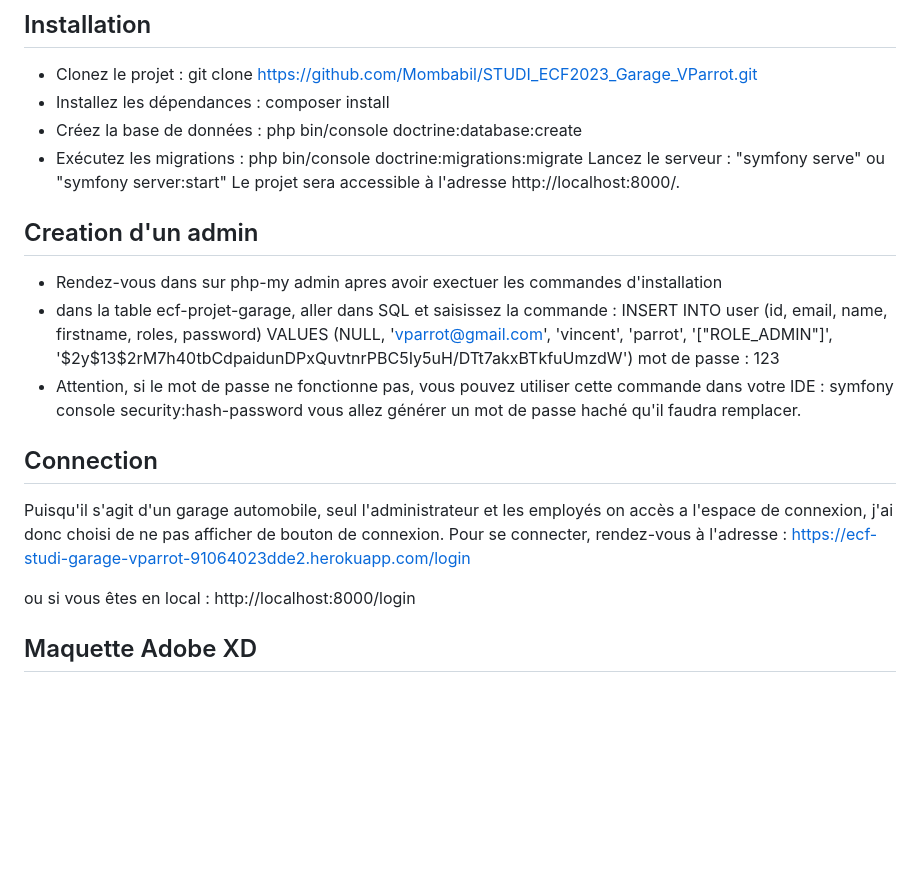
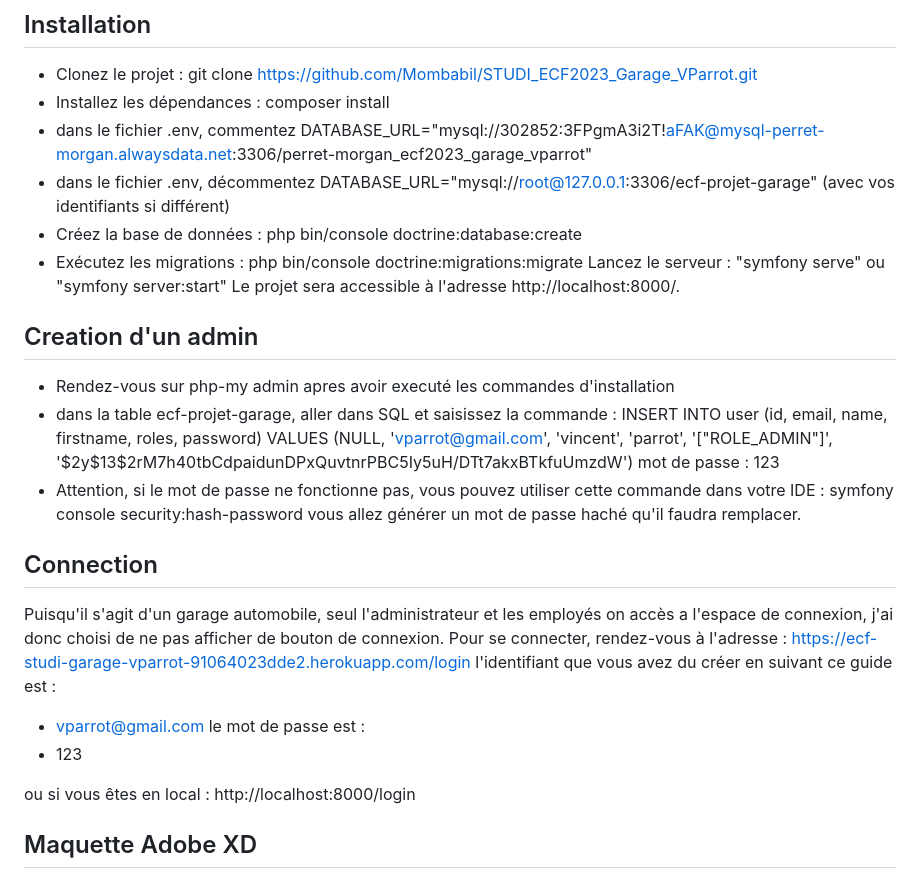
Before and after one commit to Mombabil/STUDI_ECF2023_Garage_VParrot, a Markdown page: README.md, the part around the change. Rendered like a GitHub page; blank space fills up the shorter version.

```diff
--- a/README.md
+++ b/README.md
@@ -35,12 +35,14 @@ en mettant en avant la qualité des services délivrés par cette récente entre
 
 - Clonez le projet : git clone https://github.com/Mombabil/STUDI_ECF2023_Garage_VParrot.git
 - Installez les dépendances : composer install
+- dans le fichier .env, commentez DATABASE_URL="mysql://302852:3FPgmA3i2T!aFAK@mysql-perret-morgan.alwaysdata.net:3306/perret-morgan_ecf2023_garage_vparrot"
+- dans le fichier .env, décommentez DATABASE_URL="mysql://root@127.0.0.1:3306/ecf-projet-garage" (avec vos identifiants si différent)
 - Créez la base de données : php bin/console doctrine:database:create
 - Exécutez les migrations : php bin/console doctrine:migrations:migrate
 Lancez le serveur : "symfony serve" ou "symfony server:start" Le projet sera accessible à l'adresse http://localhost:8000/.
 
 ## Creation d'un admin
-- Rendez-vous dans sur php-my admin apres avoir exectuer les commandes d'installation
+- Rendez-vous sur php-my admin apres avoir executé les commandes d'installation
 - dans la table ecf-projet-garage, aller dans SQL  et saisissez la commande : INSERT INTO user (id, email, name, firstname, roles, password) VALUES (NULL, 'vparrot@gmail.com', 'vincent', 'parrot', '["ROLE_ADMIN"]', '$2y$13$2rM7h40tbCdpaidunDPxQuvtnrPBC5Iy5uH/DTt7akxBTkfuUmzdW')
 mot de passe : 123
 - Attention, si le mot de passe ne fonctionne pas, vous pouvez utiliser cette commande dans votre IDE : symfony console security:hash-password vous allez générer un mot de passe haché qu'il faudra remplacer.
@@ -49,6 +51,10 @@ mot de passe : 123
 Puisqu'il s'agit d'un garage automobile, seul l'administrateur et les employés on accès a l'espace de connexion,
 j'ai donc choisi de ne pas afficher de bouton de connexion. Pour se connecter, rendez-vous à l'adresse :
 https://ecf-studi-garage-vparrot-91064023dde2.herokuapp.com/login
+l'identifiant que vous avez du créer en suivant ce guide est :
+- vparrot@gmail.com
+le mot de passe est :
+- 123
 
 ou si vous êtes en local :
 http://localhost:8000/login
```
